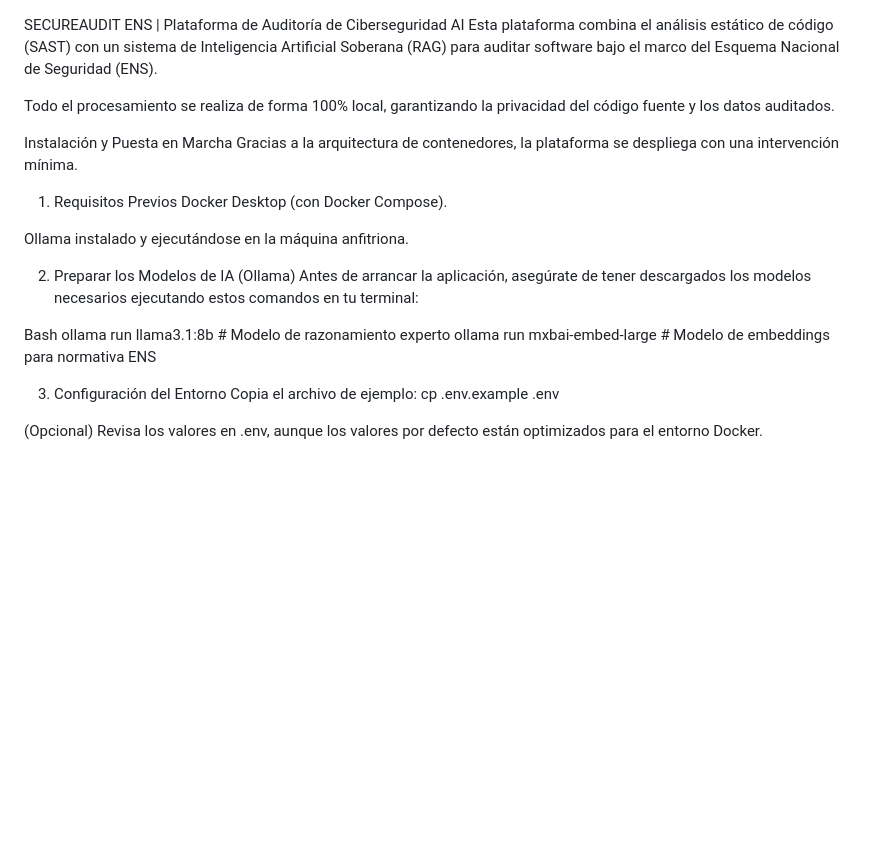
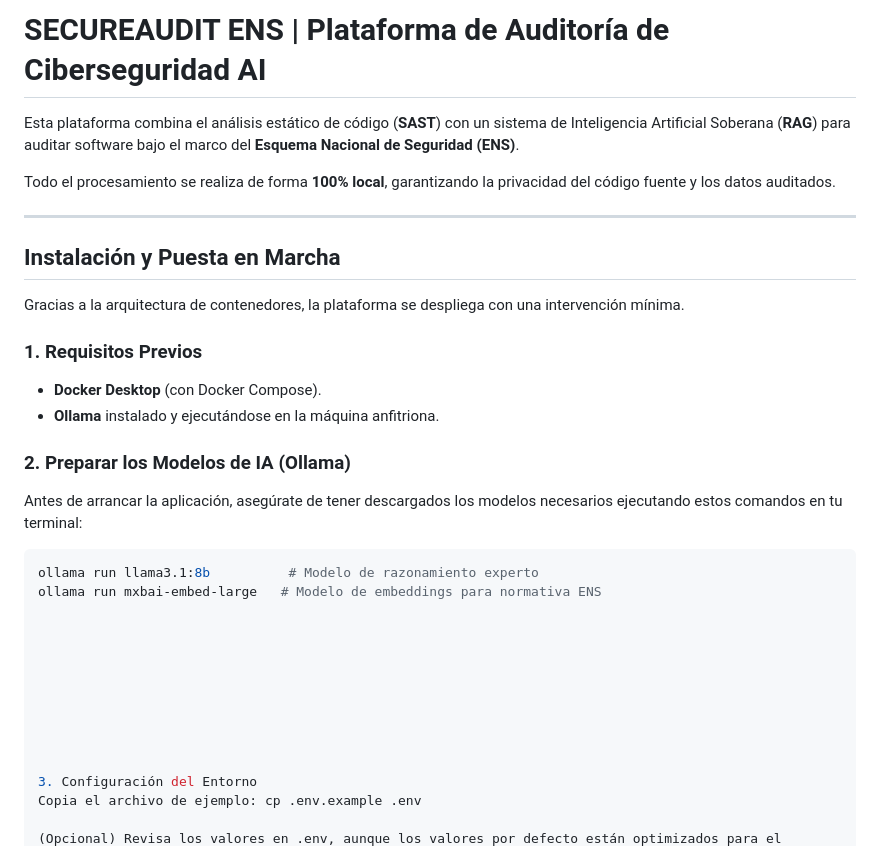
Before and after one commit to msoto04/TFG-IA-Ciberseguridad, a Markdown page: README.md, the part around the change. Drawn GitHub-style; blank space fills up the shorter version.

Commit message:
feat: actualización de README

````diff
--- a/README.md
+++ b/README.md
@@ -1,24 +1,34 @@
+
+# SECUREAUDIT ENS | Plataforma de Auditoría de Ciberseguridad AI
+
+Esta plataforma combina el análisis estático de código (**SAST**) con un sistema de Inteligencia Artificial Soberana (**RAG**) para auditar software bajo el marco del **Esquema Nacional de Seguridad (ENS)**.
+
+Todo el procesamiento se realiza de forma **100% local**, garantizando la privacidad del código fuente y los datos auditados.
+
+---
+
+## Instalación y Puesta en Marcha
+
+Gracias a la arquitectura de contenedores, la plataforma se despliega con una intervención mínima.
+
+### 1. Requisitos Previos
+* **Docker Desktop** (con Docker Compose).
+* **Ollama** instalado y ejecutándose en la máquina anfitriona.
+
+### 2. Preparar los Modelos de IA (Ollama)
+Antes de arrancar la aplicación, asegúrate de tener descargados los modelos necesarios ejecutando estos comandos en tu terminal:
+
+```bash
+ollama run llama3.1:8b          # Modelo de razonamiento experto
+ollama run mxbai-embed-large   # Modelo de embeddings para normativa ENS
 
 
-SECUREAUDIT ENS | Plataforma de Auditoría de Ciberseguridad AI
-Esta plataforma combina el análisis estático de código (SAST) con un sistema de Inteligencia Artificial Soberana (RAG) para auditar software bajo el marco del Esquema Nacional de Seguridad (ENS).
 
-Todo el procesamiento se realiza de forma 100% local, garantizando la privacidad del código fuente y los datos auditados.
 
-Instalación y Puesta en Marcha
-Gracias a la arquitectura de contenedores, la plataforma se despliega con una intervención mínima.
 
-1. Requisitos Previos
-Docker Desktop (con Docker Compose).
 
-Ollama instalado y ejecutándose en la máquina anfitriona.
 
-2. Preparar los Modelos de IA (Ollama)
-Antes de arrancar la aplicación, asegúrate de tener descargados los modelos necesarios ejecutando estos comandos en tu terminal:
 
-Bash
-ollama run llama3.1:8b          # Modelo de razonamiento experto
-ollama run mxbai-embed-large   # Modelo de embeddings para normativa ENS
 
 3. Configuración del Entorno
 Copia el archivo de ejemplo: cp .env.example .env
````
